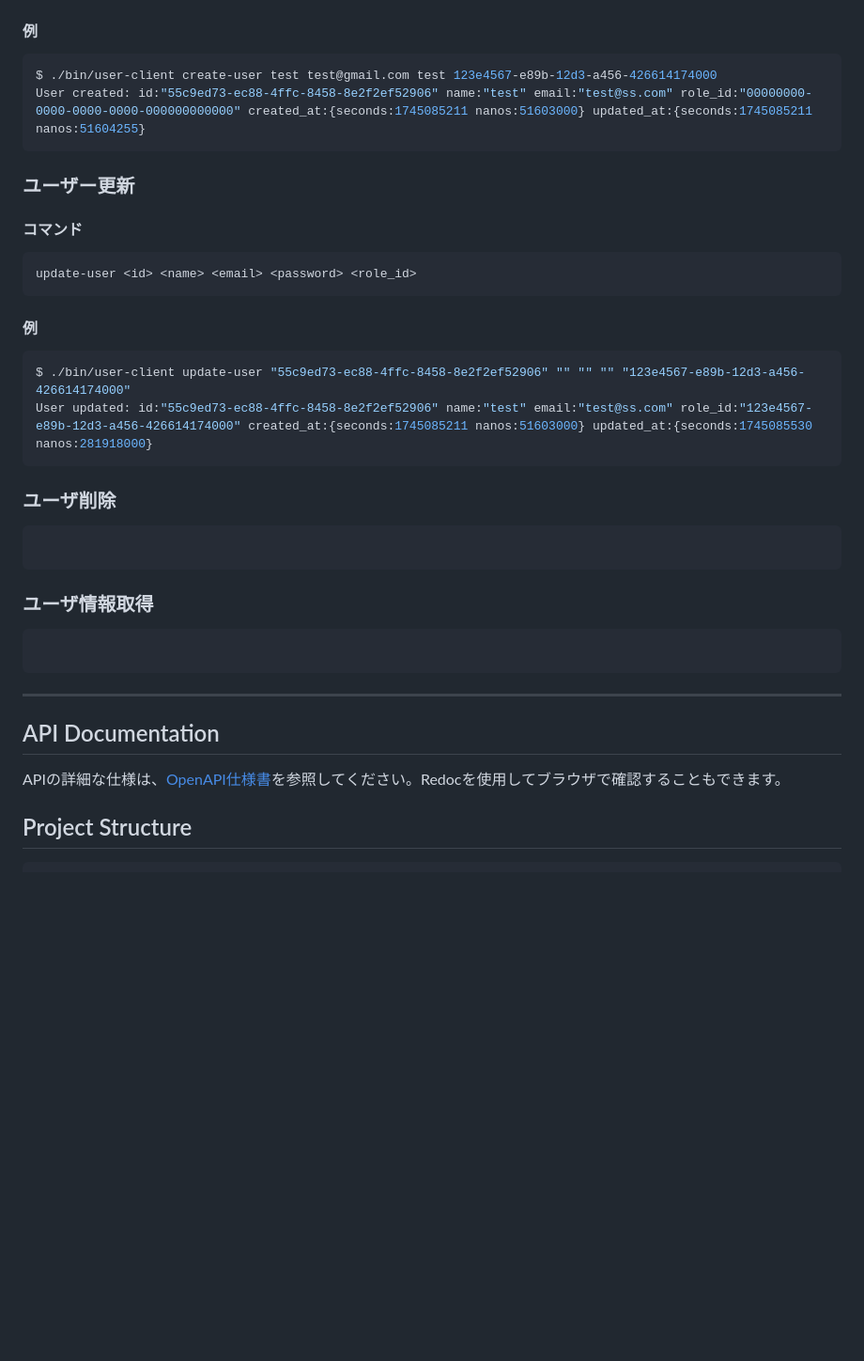
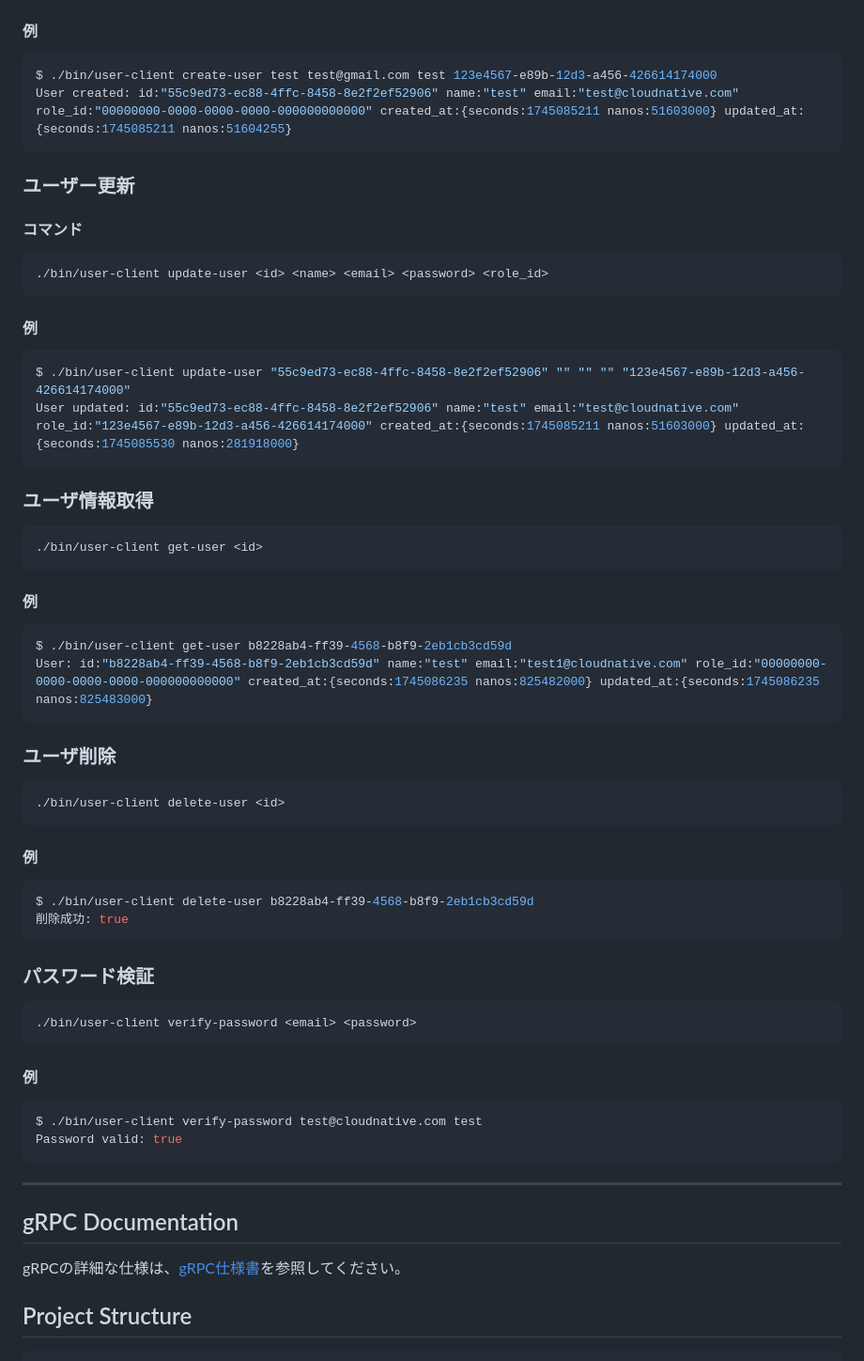
Before and after one commit to yazawa8/cnd-handson-app, a Markdown page: backend/user/README.md, the part around the change. Shown at 94% size. GitHub-like rendering; blank space fills up the shorter version.

Commit message:
READMEの修正

````diff
--- a/backend/user/README.md
+++ b/backend/user/README.md
@@ -75,35 +75,55 @@ binにuser-serviceバイナリが作成されます。
 #### 例
 ```bash
 $ ./bin/user-client create-user test test@gmail.com test 123e4567-e89b-12d3-a456-426614174000
-User created: id:"55c9ed73-ec88-4ffc-8458-8e2f2ef52906" name:"test" email:"test@ss.com" role_id:"00000000-0000-0000-0000-000000000000" created_at:{seconds:1745085211 nanos:51603000} updated_at:{seconds:1745085211 nanos:51604255}
+User created: id:"55c9ed73-ec88-4ffc-8458-8e2f2ef52906" name:"test" email:"test@cloudnative.com" role_id:"00000000-0000-0000-0000-000000000000" created_at:{seconds:1745085211 nanos:51603000} updated_at:{seconds:1745085211 nanos:51604255}
 ```
 ### ユーザー更新
 #### コマンド
 ```bash
-update-user <id> <name> <email> <password> <role_id>
+./bin/user-client update-user <id> <name> <email> <password> <role_id>
 ```
 #### 例
 ```bash
 $ ./bin/user-client update-user "55c9ed73-ec88-4ffc-8458-8e2f2ef52906" "" "" "" "123e4567-e89b-12d3-a456-426614174000"
-User updated: id:"55c9ed73-ec88-4ffc-8458-8e2f2ef52906" name:"test" email:"test@ss.com" role_id:"123e4567-e89b-12d3-a456-426614174000" created_at:{seconds:1745085211 nanos:51603000} updated_at:{seconds:1745085530 nanos:281918000}
+User updated: id:"55c9ed73-ec88-4ffc-8458-8e2f2ef52906" name:"test" email:"test@cloudnative.com" role_id:"123e4567-e89b-12d3-a456-426614174000" created_at:{seconds:1745085211 nanos:51603000} updated_at:{seconds:1745085530 nanos:281918000}
+```
+
+### ユーザ情報取得
+```bash
+./bin/user-client get-user <id>
+```
+#### 例
+```bash
+$ ./bin/user-client get-user b8228ab4-ff39-4568-b8f9-2eb1cb3cd59d
+User: id:"b8228ab4-ff39-4568-b8f9-2eb1cb3cd59d" name:"test" email:"test1@cloudnative.com" role_id:"00000000-0000-0000-0000-000000000000" created_at:{seconds:1745086235 nanos:825482000} updated_at:{seconds:1745086235 nanos:825483000}
 ```
 
 ### ユーザ削除
 ```bash
-
+./bin/user-client delete-user <id>
 ```
 
-### ユーザ情報取得
+#### 例
 ```bash
-
+$ ./bin/user-client delete-user b8228ab4-ff39-4568-b8f9-2eb1cb3cd59d
+削除成功: true
 ```
 
+### パスワード検証
+```bash
+./bin/user-client verify-password <email> <password>
+```
+
+#### 例
+```bash
+$ ./bin/user-client verify-password test@cloudnative.com test
+Password valid: true
+```
 ---
 
-## API Documentation
+## gRPC Documentation
 
-APIの詳細な仕様は、[OpenAPI仕様書](proto/READEME.md)を参照してください。Redocを使用してブラウザで確認することもできます。
-
+gRPCの詳細な仕様は、[gRPC仕様書](proto/READEME.md)を参照してください。
 
 
 ## Project Structure
````
